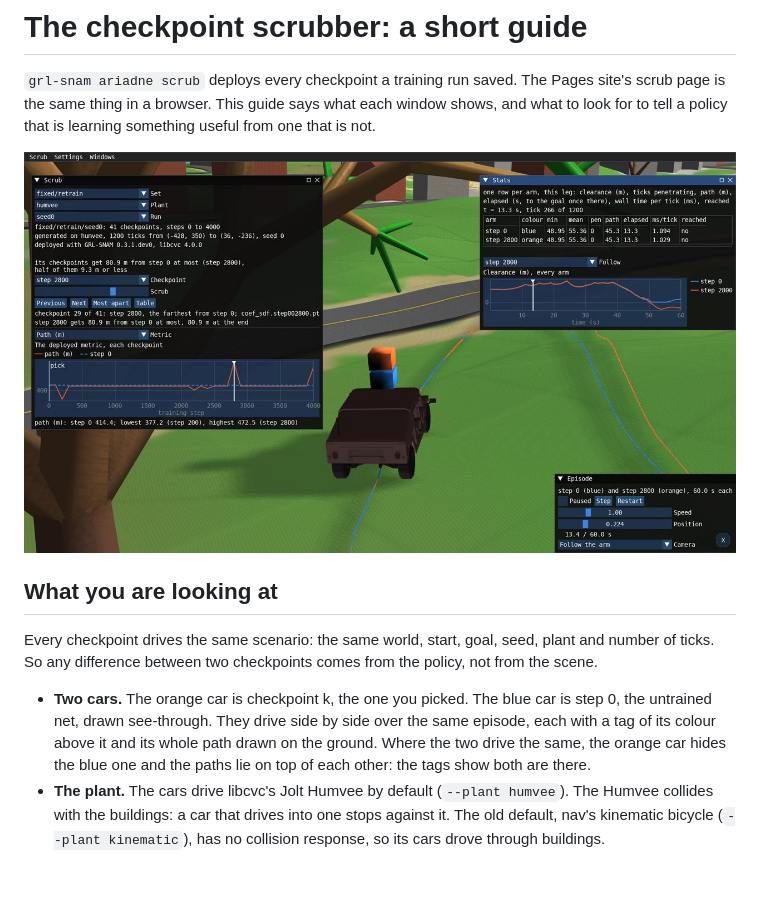
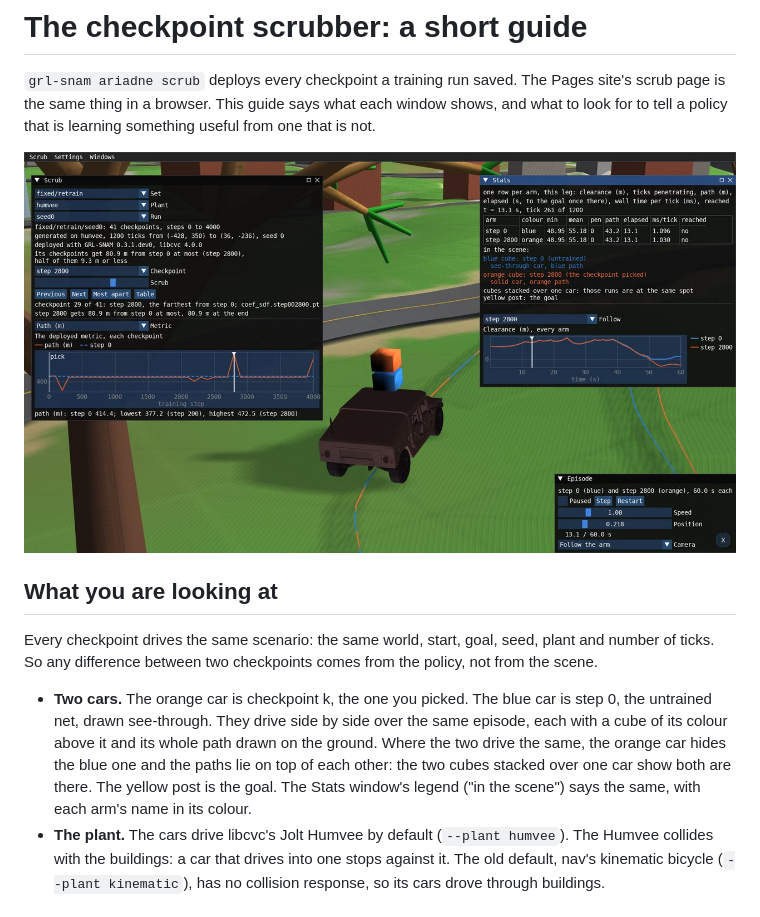
Before and after one commit to CVC-Lab/GRL-SNAM, a Markdown page: docs/scrubber-guide.md, the part around the change. GitHub-like rendering; pictures changed too: docs/img/scrubber/opening.jpg; blank space fills up the shorter version.

```diff
--- a/docs/scrubber-guide.md
+++ b/docs/scrubber-guide.md
@@ -13,9 +13,10 @@ ticks. So any difference between two checkpoints comes from the policy, not from
 
 - **Two cars.** The orange car is checkpoint k, the one you picked. The blue car is step 0, the
   untrained net, drawn see-through. They drive side by side over the same episode, each with a
-  tag of its colour above it and its whole path drawn on the ground. Where the two drive the
-  same, the orange car hides the blue one and the paths lie on top of each other: the tags show
-  both are there.
+  cube of its colour above it and its whole path drawn on the ground. Where the two drive the
+  same, the orange car hides the blue one and the paths lie on top of each other: the two cubes
+  stacked over one car show both are there. The yellow post is the goal. The Stats window's
+  legend ("in the scene") says the same, with each arm's name in its colour.
 - **The plant.** The cars drive libcvc's Jolt Humvee by default (`--plant humvee`). The Humvee
   collides with the buildings: a car that drives into one stops against it. The old default,
   nav's kinematic bicycle (`--plant kinematic`), has no collision response, so its cars drove
```
Also changed, not shown: 5 other files.
